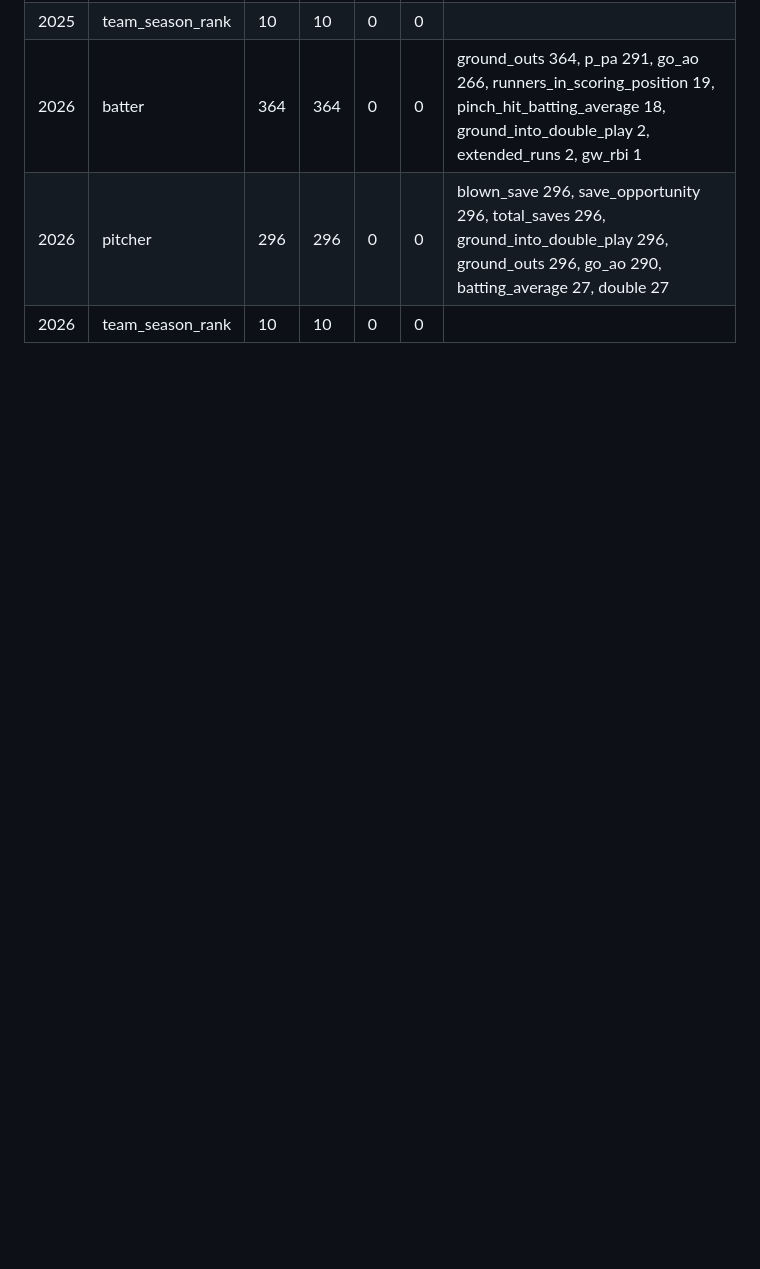
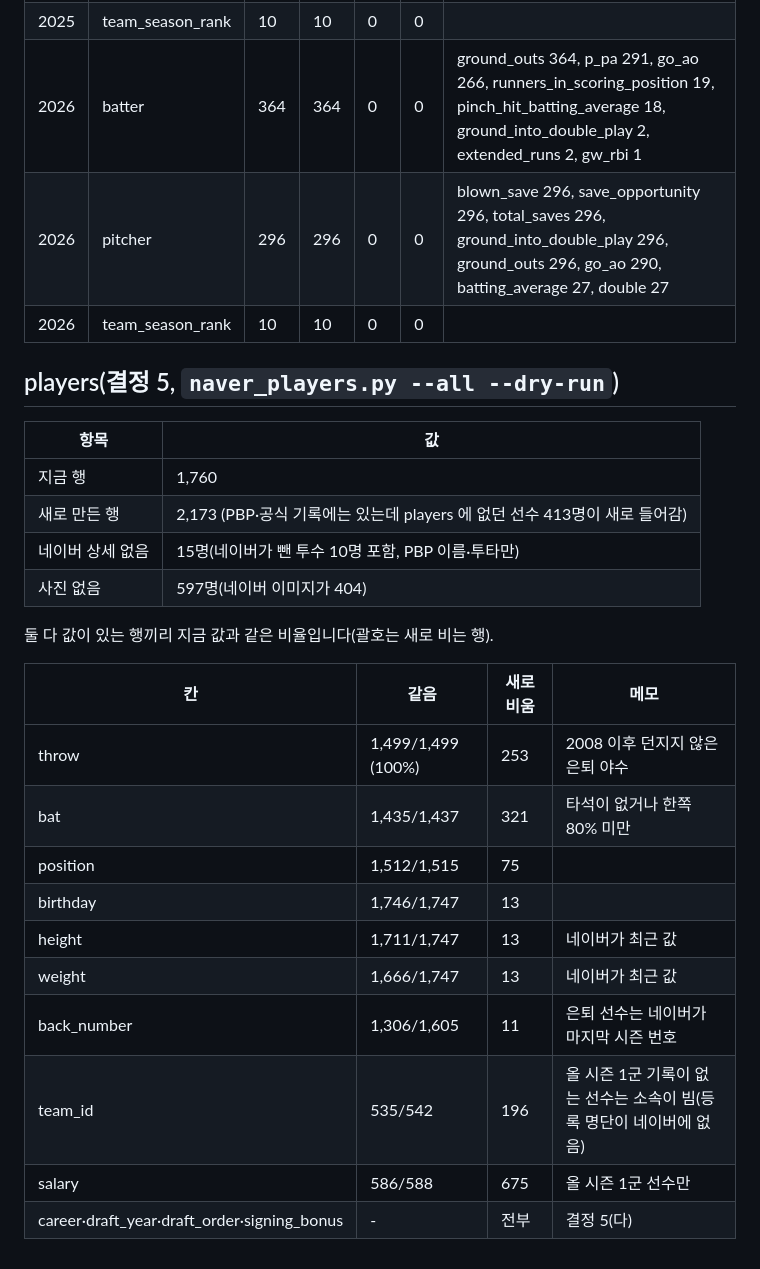
Before and after one commit to Seunggon-Kim/b_project, a Markdown page: docs/naver-migration/dry-run.md, the part around the change. Drawn GitHub-style; blank space fills up the shorter version.

Commit message:
docs(migration): players 미리보기 결과
Co-Authored-By: Claude Opus 5.5 <noreply@anthropic.com>

```diff
--- a/docs/naver-migration/dry-run.md
+++ b/docs/naver-migration/dry-run.md
@@ -72,3 +72,27 @@
 | 2026 | batter | 364 | 364 | 0 | 0 | ground_outs 364, p_pa 291, go_ao 266, runners_in_scoring_position 19, pinch_hit_batting_average 18, ground_into_double_play 2, extended_runs 2, gw_rbi 1 |
 | 2026 | pitcher | 296 | 296 | 0 | 0 | blown_save 296, save_opportunity 296, total_saves 296, ground_into_double_play 296, ground_outs 296, go_ao 290, batting_average 27, double 27 |
 | 2026 | team_season_rank | 10 | 10 | 0 | 0 |  |
+
+## players(결정 5, `naver_players.py --all --dry-run`)
+
+| 항목 | 값 |
+|---|---|
+| 지금 행 | 1,760 |
+| 새로 만든 행 | 2,173 (PBP·공식 기록에는 있는데 players 에 없던 선수 413명이 새로 들어감) |
+| 네이버 상세 없음 | 15명(네이버가 뺀 투수 10명 포함, PBP 이름·투타만) |
+| 사진 없음 | 597명(네이버 이미지가 404) |
+
+둘 다 값이 있는 행끼리 지금 값과 같은 비율입니다(괄호는 새로 비는 행).
+
+| 칸 | 같음 | 새로 비움 | 메모 |
+|---|---|---|---|
+| throw | 1,499/1,499 (100%) | 253 | 2008 이후 던지지 않은 은퇴 야수 |
+| bat | 1,435/1,437 | 321 | 타석이 없거나 한쪽 80% 미만 |
+| position | 1,512/1,515 | 75 | |
+| birthday | 1,746/1,747 | 13 | |
+| height | 1,711/1,747 | 13 | 네이버가 최근 값 |
+| weight | 1,666/1,747 | 13 | 네이버가 최근 값 |
+| back_number | 1,306/1,605 | 11 | 은퇴 선수는 네이버가 마지막 시즌 번호 |
+| team_id | 535/542 | 196 | 올 시즌 1군 기록이 없는 선수는 소속이 빔(등록 명단이 네이버에 없음) |
+| salary | 586/588 | 675 | 올 시즌 1군 선수만 |
+| career·draft_year·draft_order·signing_bonus | - | 전부 | 결정 5(다) |
```
